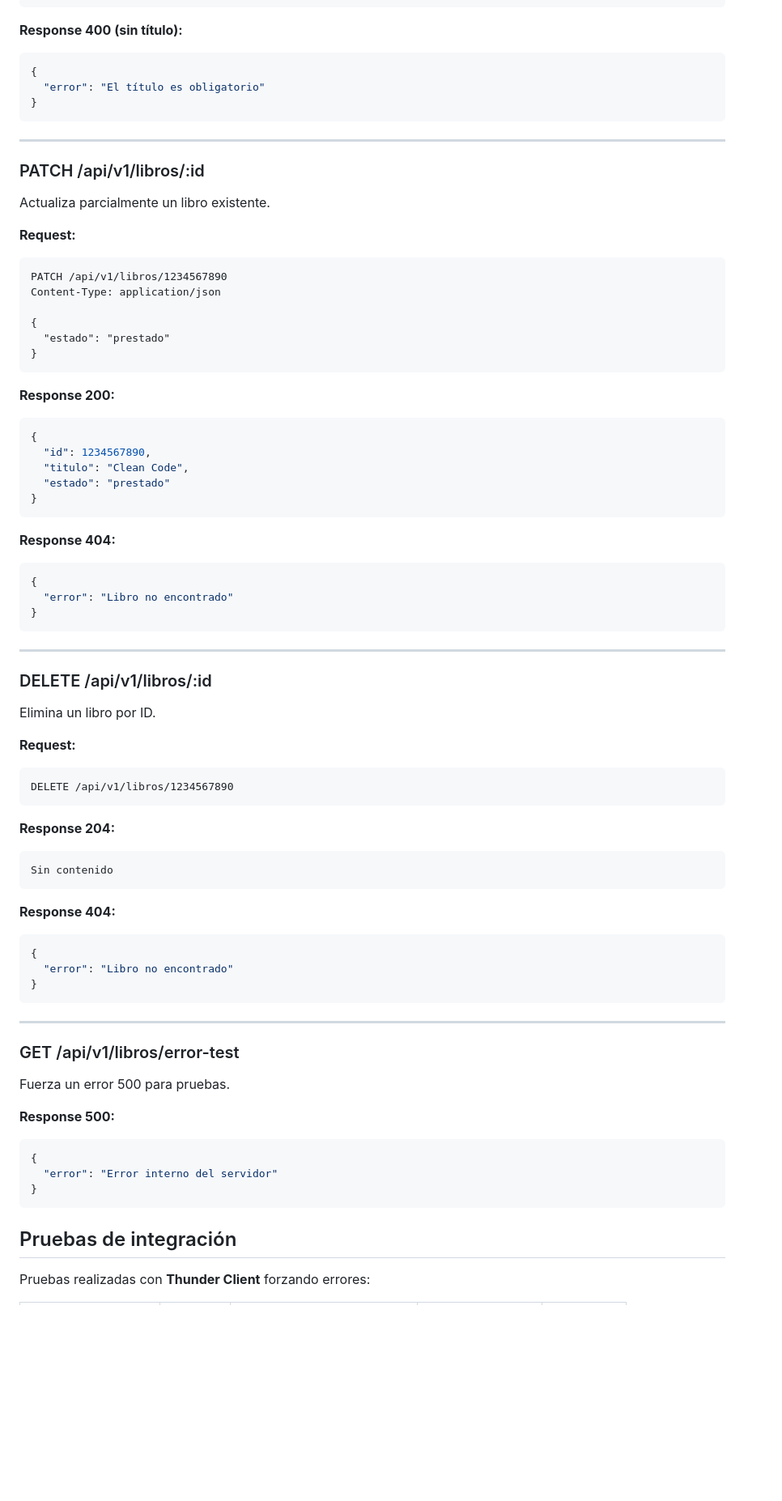
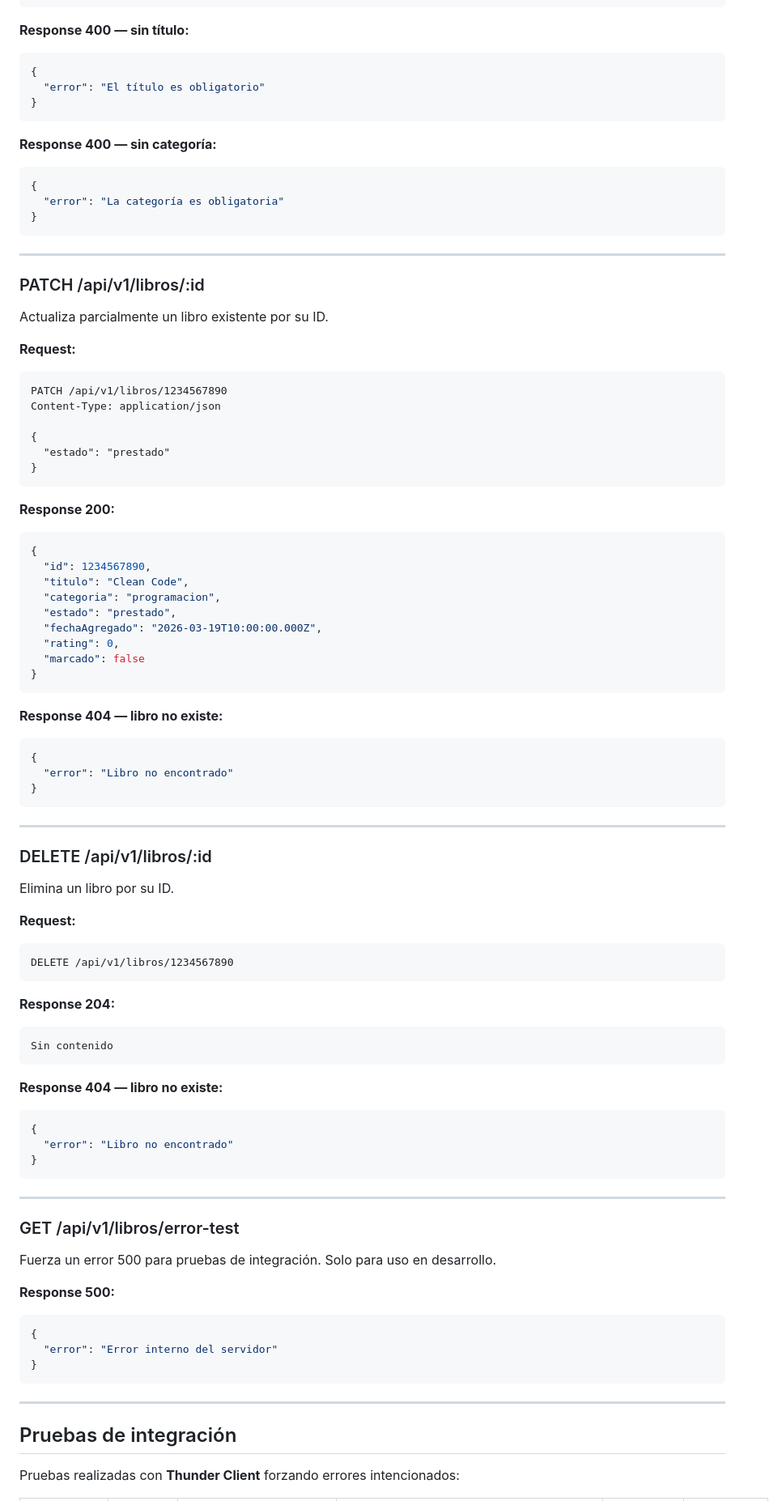
Before and after one commit to Madeleine-git/taskflow-project, a Markdown page: server/README.md, the part around one of its changes. Shown at 81% size. GitHub-like rendering; blank space fills up the shorter version.

````diff
--- a/server/README.md
+++ b/server/README.md
@@ -106,17 +131,24 @@ Content-Type: application/json
 }
 ```
 
-**Response 400 (sin título):**
+**Response 400 — sin título:**
 ```json
 {
   "error": "El título es obligatorio"
 }
 ```
 
+**Response 400 — sin categoría:**
+```json
+{
+  "error": "La categoría es obligatoria"
+}
+```
+
 ---
 
 ### PATCH /api/v1/libros/:id
-Actualiza parcialmente un libro existente.
+Actualiza parcialmente un libro existente por su ID.
 
 **Request:**
 ```http
@@ -133,11 +165,15 @@ Content-Type: application/json
 {
   "id": 1234567890,
   "titulo": "Clean Code",
-  "estado": "prestado"
+  "categoria": "programacion",
+  "estado": "prestado",
+  "fechaAgregado": "2026-03-19T10:00:00.000Z",
+  "rating": 0,
+  "marcado": false
 }
 ```
 
-**Response 404:**
+**Response 404 — libro no existe:**
 ```json
 {
   "error": "Libro no encontrado"
@@ -147,7 +183,7 @@ Content-Type: application/json
 ---
 
 ### DELETE /api/v1/libros/:id
-Elimina un libro por ID.
+Elimina un libro por su ID.
 
 **Request:**
 ```http
@@ -159,7 +195,7 @@ DELETE /api/v1/libros/1234567890
 Sin contenido
 ```
 
-**Response 404:**
+**Response 404 — libro no existe:**
 ```json
 {
   "error": "Libro no encontrado"
@@ -169,7 +205,7 @@ Sin contenido
 ---
 
 ### GET /api/v1/libros/error-test
-Fuerza un error 500 para pruebas.
+Fuerza un error 500 para pruebas de integración. Solo para uso en desarrollo.
 
 **Response 500:**
 ```json
@@ -178,7 +214,9 @@ Fuerza un error 500 para pruebas.
 }
 ```
 
+---
+
 ## Pruebas de integración
 
-Pruebas realizadas con **Thunder Client** forzando errores:
+Pruebas realizadas con **Thunder Client** forzando errores intencionados:
 
````
Also changed, not shown: other parts of server/README.md (+95 -45 lines).
